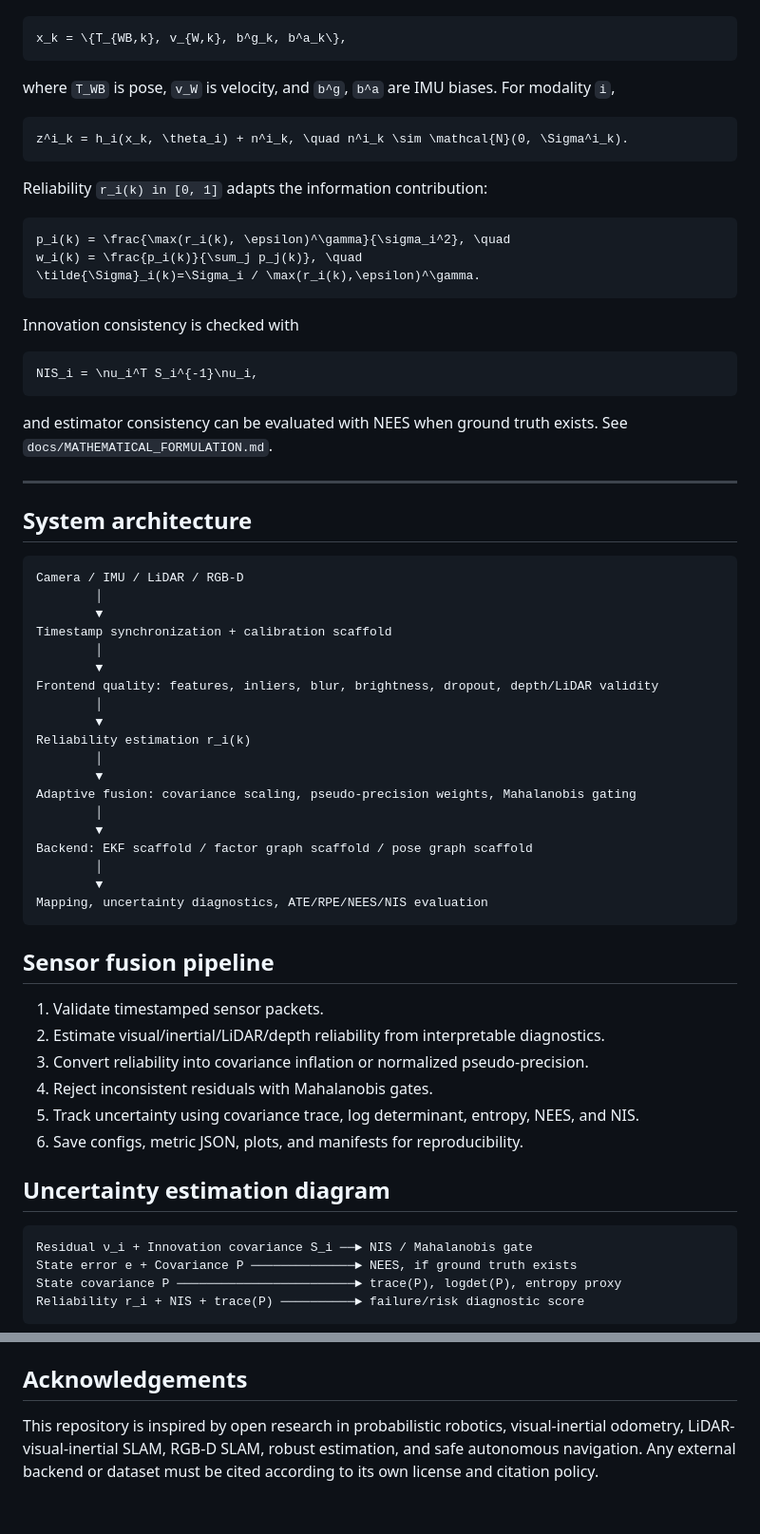
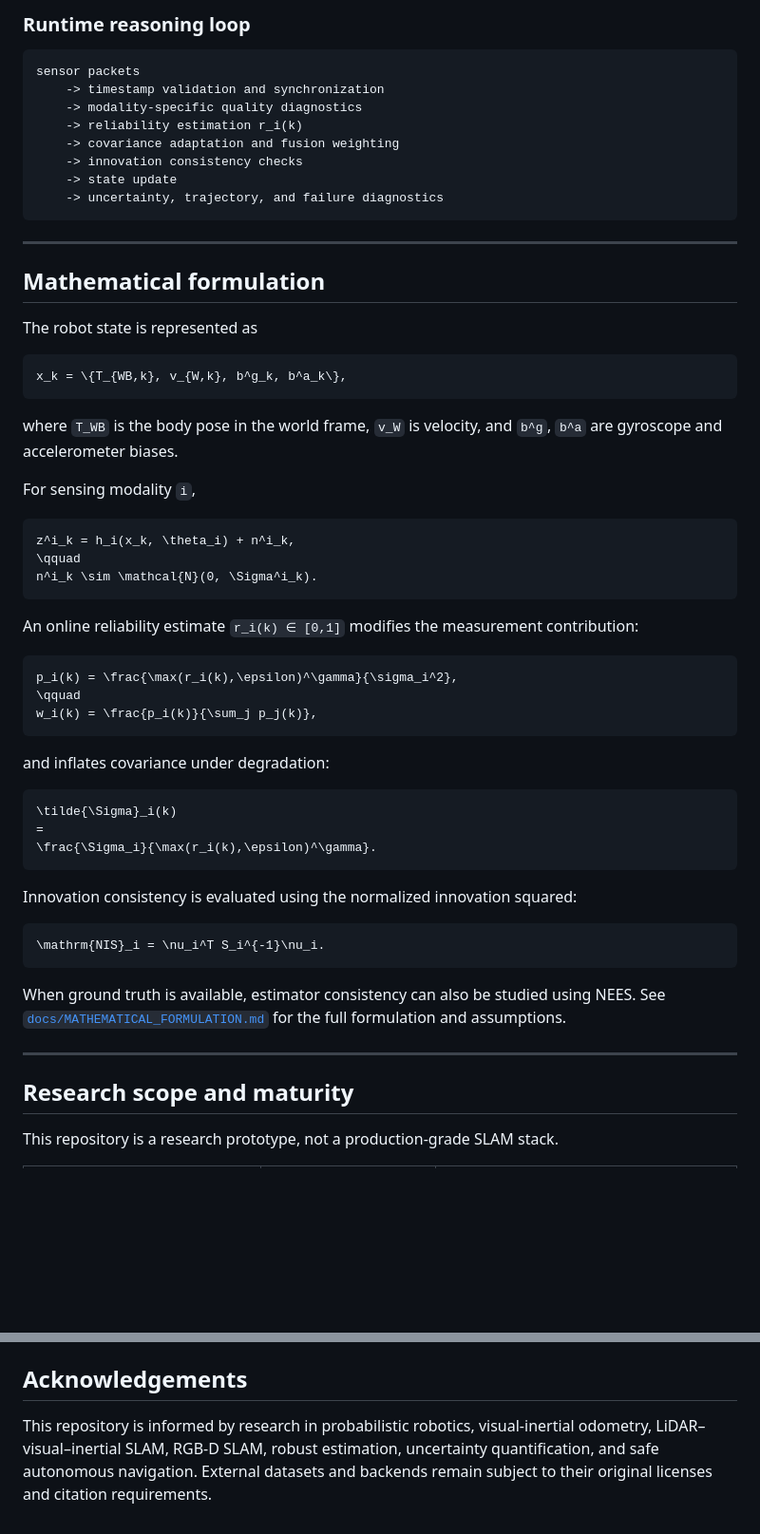
Before and after one commit to panagiotagrosdouli/Adaptive-Multi-Modal-SLAM-with-Uncertainty-Aware-Sensor-Fusion, a Markdown page: README.md, 2 parts joined by grey strips. Shown at 95% size. GitHub-like rendering; blank space fills up the shorter version.

Commit message:
docs: redesign README as uncertainty-aware SLAM research lab project

````diff
--- a/README.md
+++ b/README.md
@@ -25,71 +79,63 @@ The robot state is modeled as
+### Runtime reasoning loop
+
+```text
+sensor packets
+    -> timestamp validation and synchronization
+    -> modality-specific quality diagnostics
+    -> reliability estimation r_i(k)
+    -> covariance adaptation and fusion weighting
+    -> innovation consistency checks
+    -> state update
+    -> uncertainty, trajectory, and failure diagnostics
+```
+
+---
+
+## Mathematical formulation
+
+The robot state is represented as
 
 ```math
 x_k = \{T_{WB,k}, v_{W,k}, b^g_k, b^a_k\},
 ```
 
-where `T_WB` is pose, `v_W` is velocity, and `b^g`, `b^a` are IMU biases. For modality `i`,
+where `T_WB` is the body pose in the world frame, `v_W` is velocity, and `b^g`, `b^a` are gyroscope and accelerometer biases.
+
+For sensing modality `i`,
 
 ```math
-z^i_k = h_i(x_k, \theta_i) + n^i_k, \quad n^i_k \sim \mathcal{N}(0, \Sigma^i_k).
+z^i_k = h_i(x_k, \theta_i) + n^i_k,
+\qquad
+n^i_k \sim \mathcal{N}(0, \Sigma^i_k).
 ```
 
-Reliability `r_i(k) in [0, 1]` adapts the information contribution:
+An online reliability estimate `r_i(k) ∈ [0,1]` modifies the measurement contribution:
 
 ```math
-p_i(k) = \frac{\max(r_i(k), \epsilon)^\gamma}{\sigma_i^2}, \quad
-w_i(k) = \frac{p_i(k)}{\sum_j p_j(k)}, \quad
-\tilde{\Sigma}_i(k)=\Sigma_i / \max(r_i(k),\epsilon)^\gamma.
+p_i(k) = \frac{\max(r_i(k),\epsilon)^\gamma}{\sigma_i^2},
+\qquad
+w_i(k) = \frac{p_i(k)}{\sum_j p_j(k)},
 ```
 
-Innovation consistency is checked with
+and inflates covariance under degradation:
 
 ```math
-NIS_i = \nu_i^T S_i^{-1}\nu_i,
+\tilde{\Sigma}_i(k)
+=
+\frac{\Sigma_i}{\max(r_i(k),\epsilon)^\gamma}.
 ```
 
-and estimator consistency can be evaluated with NEES when ground truth exists. See `docs/MATHEMATICAL_FORMULATION.md`.
+Innovation consistency is evaluated using the normalized innovation squared:
+
+```math
+\mathrm{NIS}_i = \nu_i^T S_i^{-1}\nu_i.
+```
+
+When ground truth is available, estimator consistency can also be studied using NEES. See [`docs/MATHEMATICAL_FORMULATION.md`](docs/MATHEMATICAL_FORMULATION.md) for the full formulation and assumptions.
 
 ---
 
-## System architecture
+## Research scope and maturity
 
-```text
-Camera / IMU / LiDAR / RGB-D
-        │
-        ▼
-Timestamp synchronization + calibration scaffold
-        │
-        ▼
-Frontend quality: features, inliers, blur, brightness, dropout, depth/LiDAR validity
-        │
-        ▼
-Reliability estimation r_i(k)
-        │
-        ▼
-Adaptive fusion: covariance scaling, pseudo-precision weights, Mahalanobis gating
-        │
-        ▼
-Backend: EKF scaffold / factor graph scaffold / pose graph scaffold
-        │
-        ▼
-Mapping, uncertainty diagnostics, ATE/RPE/NEES/NIS evaluation
-```
+This repository is a research prototype, not a production-grade SLAM stack.
 
-## Sensor fusion pipeline
-
-1. Validate timestamped sensor packets.
-2. Estimate visual/inertial/LiDAR/depth reliability from interpretable diagnostics.
-3. Convert reliability into covariance inflation or normalized pseudo-precision.
-4. Reject inconsistent residuals with Mahalanobis gates.
-5. Track uncertainty using covariance trace, log determinant, entropy, NEES, and NIS.
-6. Save configs, metric JSON, plots, and manifests for reproducibility.
-
-## Uncertainty estimation diagram
-
-```text
-Residual ν_i + Innovation covariance S_i ──► NIS / Mahalanobis gate
-State error e + Covariance P ──────────────► NEES, if ground truth exists
-State covariance P ────────────────────────► trace(P), logdet(P), entropy proxy
-Reliability r_i + NIS + trace(P) ──────────► failure/risk diagnostic score
-```
-
@@ -279,4 +424,4 @@ MIT License. See `LICENSE`.
 
 ## Acknowledgements
 
-This repository is inspired by open research in probabilistic robotics, visual-inertial odometry, LiDAR-visual-inertial SLAM, RGB-D SLAM, robust estimation, and safe autonomous navigation. Any external backend or dataset must be cited according to its own license and citation policy.
+This repository is informed by research in probabilistic robotics, visual-inertial odometry, LiDAR–visual–inertial SLAM, RGB-D SLAM, robust estimation, uncertainty quantification, and safe autonomous navigation. External datasets and backends remain subject to their original licenses and citation requirements.
````
Also changed, not shown: other parts of README.md (+249 -96 lines).
